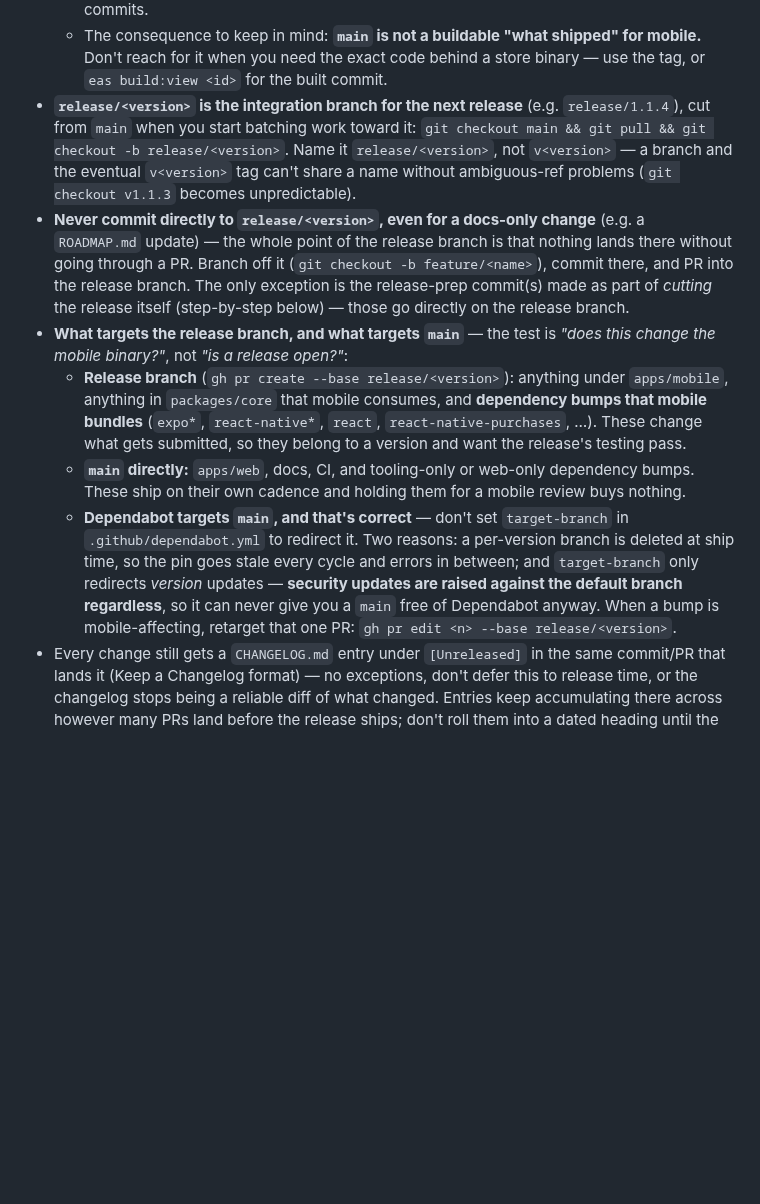
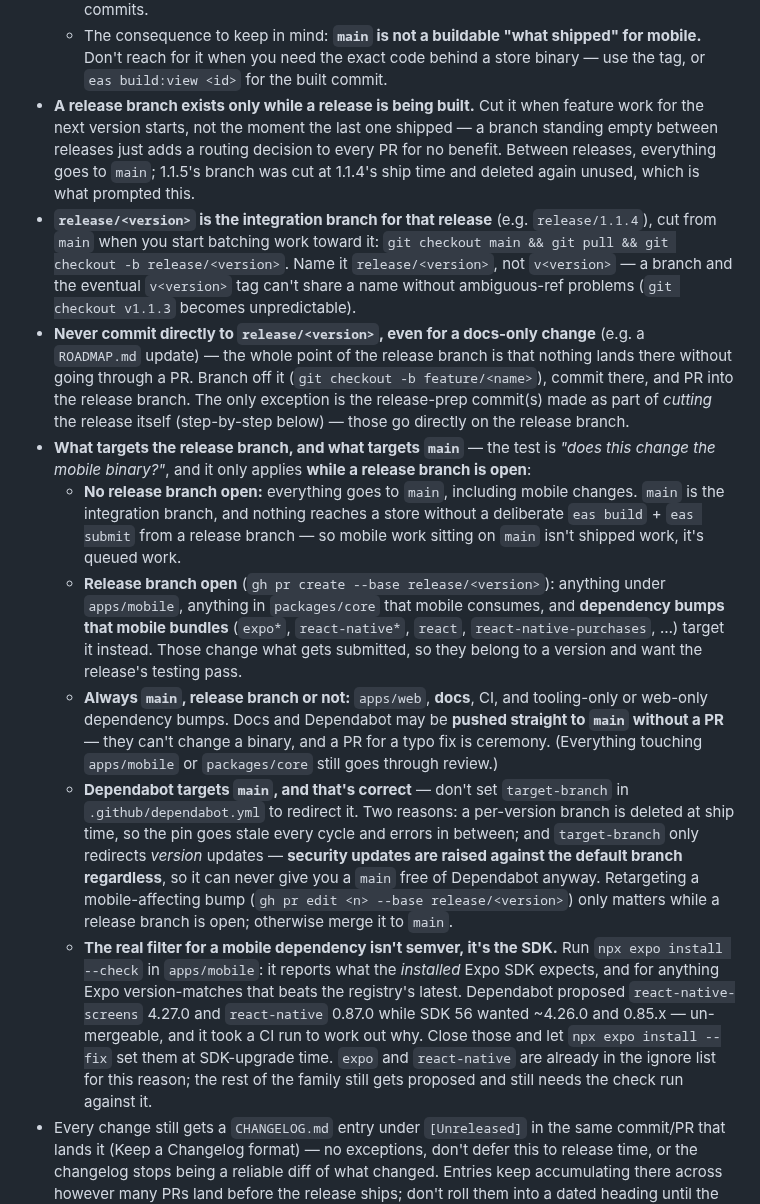
Before and after one commit to toondeboer/poker, a Markdown page: CLAUDE.md, the part around the change. GitHub-like rendering; blank space fills up the shorter version.

Commit message:
docs: only keep a release branch while a release is being built
1.1.5's branch was cut the moment 1.1.4 shipped and deleted again without ever
carrying feature work, having done nothing but add a routing decision to every
PR in between. Cut it when the work starts instead.

That makes the mobile-vs-web routing rule conditional rather than permanent:
with no release branch open, everything goes to `main`, mobile included. Nothing
reaches a store without a deliberate eas build + eas submit from a release
branch, so mobile work sitting on `main` is queued work, not shipped work — the
distinction the tag-based model already relies on.

Docs and Dependabot may now be pushed straight to `main` without a PR. Neither
can change a binary, and a PR for a typo fix is ceremony. Anything touching
apps/mobile or packages/core still goes through review.

Also records the filter that actually decides a mobile dependency bump, since it
has now caught four Dependabot PRs in two runs: `npx expo install --check` tells
you what the *installed* SDK expects, and for anything Expo version-matches that
beats the registry's latest. Dependabot proposed react-native-screens 4.27.0 and
react-native 0.87.0 while SDK 56 wanted ~4.26.0 and 0.85.x.

Co-Authored-By: Claude Opus 5 <noreply@anthropic.com>

```diff
--- a/CLAUDE.md
+++ b/CLAUDE.md
@@ -86,7 +86,12 @@ Mobile releases are batched on a short-lived branch per version, not shipped str
   - The consequence to keep in mind: **`main` is not a buildable "what shipped" for mobile.** Don't
     reach for it when you need the exact code behind a store binary — use the tag, or
     `eas build:view <id>` for the built commit.
-- **`release/<version>` is the integration branch for the next release** (e.g. `release/1.1.4`),
+- **A release branch exists only while a release is being built.** Cut it when feature work for the
+  next version starts, not the moment the last one shipped — a branch standing empty between
+  releases just adds a routing decision to every PR for no benefit. Between releases, everything
+  goes to `main`; 1.1.5's branch was cut at 1.1.4's ship time and deleted again unused, which is
+  what prompted this.
+- **`release/<version>` is the integration branch for that release** (e.g. `release/1.1.4`),
   cut from `main` when you start batching work toward it:
   `git checkout main && git pull && git checkout -b release/<version>`. Name it
   `release/<version>`, not `v<version>` — a branch and the eventual `v<version>` tag can't share a
@@ -97,19 +102,33 @@ Mobile releases are batched on a short-lived branch per version, not shipped str
   PR into the release branch. The only exception is the release-prep commit(s) made as part of
   *cutting* the release itself (step-by-step below) — those go directly on the release branch.
 - **What targets the release branch, and what targets `main`** — the test is *"does this change the
-  mobile binary?"*, not *"is a release open?"*:
-  - **Release branch** (`gh pr create --base release/<version>`): anything under `apps/mobile`,
+  mobile binary?"*, and it only applies **while a release branch is open**:
+  - **No release branch open:** everything goes to `main`, including mobile changes. `main` is the
+    integration branch, and nothing reaches a store without a deliberate `eas build` + `eas submit`
+    from a release branch — so mobile work sitting on `main` isn't shipped work, it's queued work.
+  - **Release branch open** (`gh pr create --base release/<version>`): anything under `apps/mobile`,
     anything in `packages/core` that mobile consumes, and **dependency bumps that mobile bundles**
-    (`expo*`, `react-native*`, `react`, `react-native-purchases`, …). These change what gets
-    submitted, so they belong to a version and want the release's testing pass.
-  - **`main` directly:** `apps/web`, docs, CI, and tooling-only or web-only dependency bumps. These
-    ship on their own cadence and holding them for a mobile review buys nothing.
+    (`expo*`, `react-native*`, `react`, `react-native-purchases`, …) target it instead. Those change
+    what gets submitted, so they belong to a version and want the release's testing pass.
+  - **Always `main`, release branch or not:** `apps/web`, **docs**, CI, and tooling-only or web-only
+    dependency bumps. Docs and Dependabot may be **pushed straight to `main` without a PR** — they
+    can't change a binary, and a PR for a typo fix is ceremony. (Everything touching `apps/mobile`
+    or `packages/core` still goes through review.)
   - **Dependabot targets `main`, and that's correct** — don't set `target-branch` in
     `.github/dependabot.yml` to redirect it. Two reasons: a per-version branch is deleted at ship
     time, so the pin goes stale every cycle and errors in between; and `target-branch` only
     redirects *version* updates — **security updates are raised against the default branch
-    regardless**, so it can never give you a `main` free of Dependabot anyway. When a bump is
-    mobile-affecting, retarget that one PR: `gh pr edit <n> --base release/<version>`.
+    regardless**, so it can never give you a `main` free of Dependabot anyway. Retargeting a
+    mobile-affecting bump (`gh pr edit <n> --base release/<version>`) only matters while a release
+    branch is open; otherwise merge it to `main`.
+  - **The real filter for a mobile dependency isn't semver, it's the SDK.** Run
+    `npx expo install --check` in `apps/mobile`: it reports what the *installed* Expo SDK expects,
+    and for anything Expo version-matches that beats the registry's latest. Dependabot proposed
+    `react-native-screens` 4.27.0 and `react-native` 0.87.0 while SDK 56 wanted ~4.26.0 and 0.85.x
+    — un-mergeable, and it took a CI run to work out why. Close those and let
+    `npx expo install --fix` set them at SDK-upgrade time. `expo` and `react-native` are already in
+    the ignore list for this reason; the rest of the family still gets proposed and still needs the
+    check run against it.
 - Every change still gets a `CHANGELOG.md` entry under `[Unreleased]` in the same commit/PR that
   lands it (Keep a Changelog format) — no exceptions, don't defer this to release time, or the
   changelog stops being a reliable diff of what changed. Entries keep accumulating there across
```
